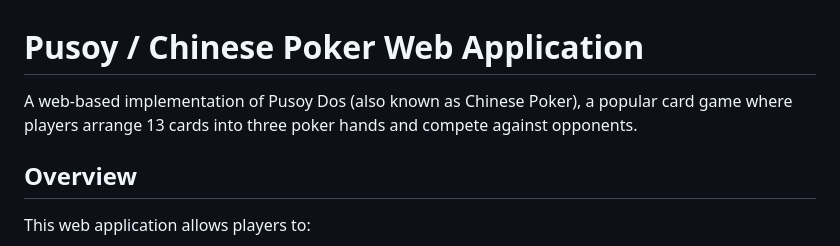
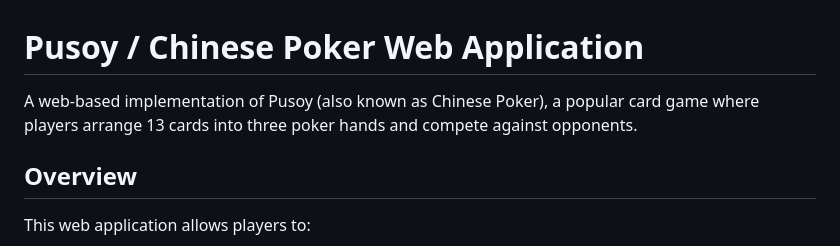
Before and after one commit to jlacsam/pusoy, a Markdown page: README.md, the part around the change. Drawn GitHub-style.

```diff
--- a/README.md
+++ b/README.md
@@ -1,6 +1,6 @@
 # Pusoy / Chinese Poker Web Application
 
-A web-based implementation of Pusoy Dos (also known as Chinese Poker), a popular card game where players arrange 13 cards into three poker hands and compete against opponents.
+A web-based implementation of Pusoy (also known as Chinese Poker), a popular card game where players arrange 13 cards into three poker hands and compete against opponents.
 
 ## Overview
 
```
